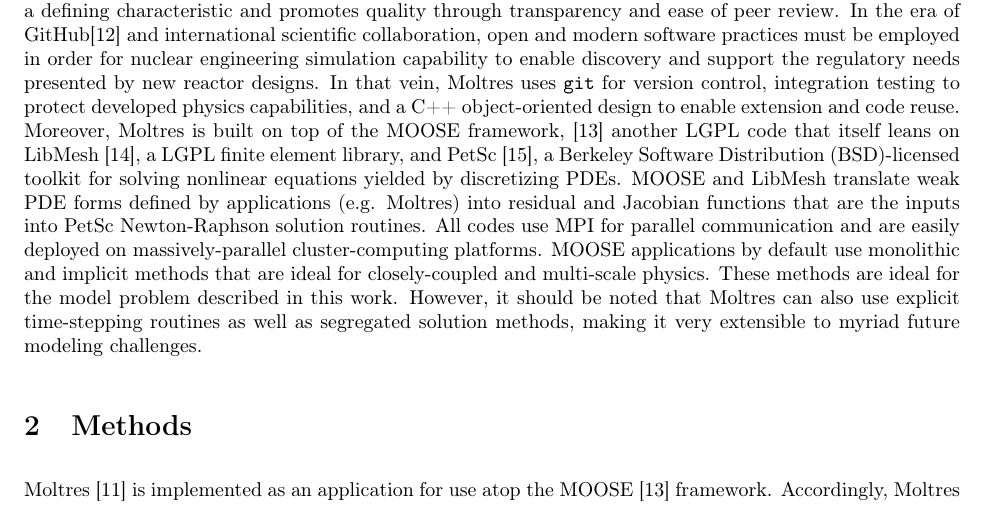
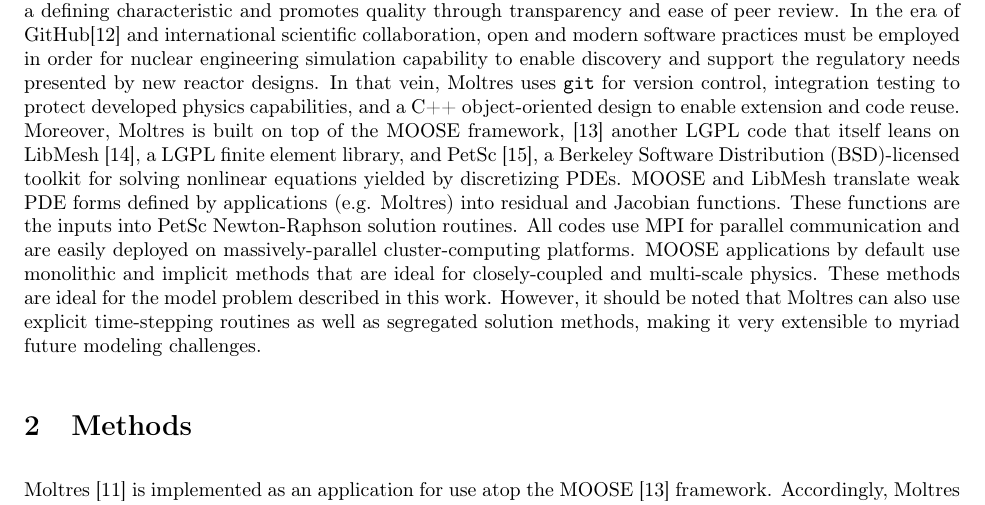
Before and after one commit to arfc/publications, a LaTeX paper (Moltres.tex): part of page 2 of 19, cut so that both start at the same text. Compiled offline with pdfLaTeX.

Commit message:
nouns to verbs

```diff
--- a/Moltres.tex
+++ b/Moltres.tex
@@ -151,7 +151,7 @@
 \gls{BSD}-licensed toolkit for solving nonlinear equations yielded by
 discretizing PDEs. \gls{MOOSE} and LibMesh translate weak PDE forms defined by
 applications (e.g. Moltres) into residual and Jacobian
-functions that are the inputs into PetSc Newton-Raphson solution routines. All
+functions. These functions are the inputs into PetSc Newton-Raphson solution routines. All
 codes use MPI for parallel communication and are easily deployed on
 massively-parallel cluster-computing platforms. \gls{MOOSE} applications by
 default use monolithic and implicit methods that are ideal for closely-coupled
```
